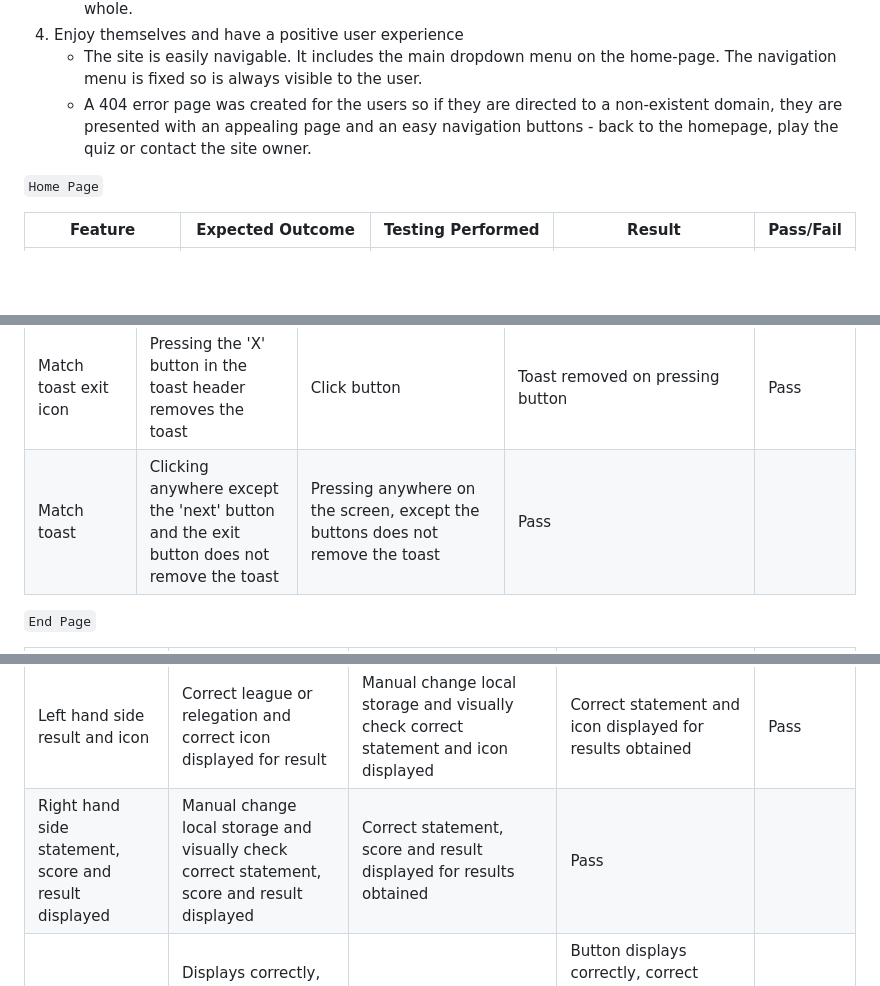
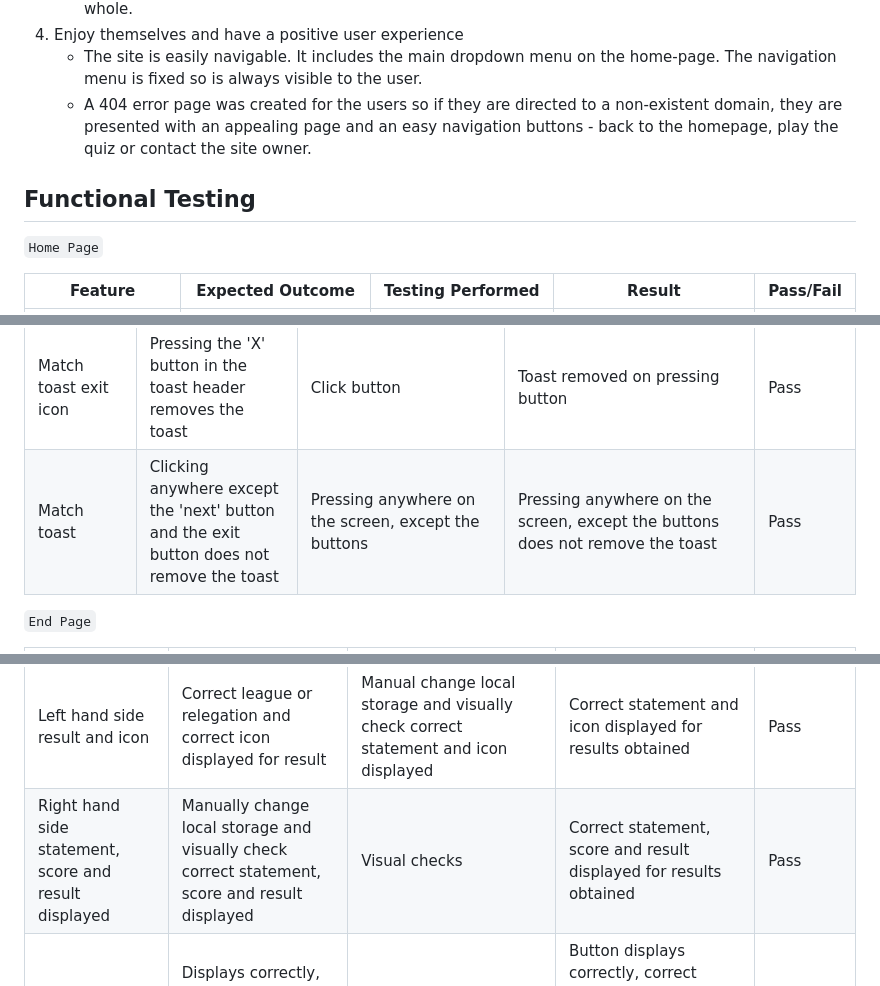
Before and after one commit to AbbyHumphreys/Derby-Dual, a Markdown page: TESTING.md, 3 parts joined by grey strips. Drawn GitHub-style; blank space fills up the shorter version.

```diff
--- a/TESTING.md
+++ b/TESTING.md
@@ -98,6 +108,8 @@ As a site owner I want users to:
 4. Enjoy themselves and have a positive user experience
     - The site is easily navigable. It includes the main dropdown menu on the home-page. The navigation menu is fixed so is always visible to the user.
     - A 404 error page was created for the users so if they are directed to a non-existent domain, they are presented with an appealing page and an easy navigation buttons - back to the homepage, play the quiz or contact the site owner.
+
+## Functional Testing
 
 `Home Page`
 
@@ -165,7 +177,7 @@ As a site owner I want users to:
 | Result statement | Correct statement displayed with correct match number | Win, draw and lost matches and visually check the relevant statement is displayed and the correct match number | Pass |
 | Next match button | Displays correctly, changes color on hover over and removes the toast | Click button | The button displays in the correct place. Hovering over the button changes it's colour in line with the rest of the site. Clicking the button removes the toast enabling the continuation of game play | Pass |
 | Match toast exit icon | Pressing the 'X' button in the toast header removes the toast | Click button | Toast removed on pressing button | Pass |
-| Match toast | Clicking anywhere except the 'next' button and the exit button does not remove the toast | Pressing anywhere on the screen, except the buttons does not remove the toast | Pass |
+| Match toast | Clicking anywhere except the 'next' button and the exit button does not remove the toast | Pressing anywhere on the screen, except the buttons | Pressing anywhere on the screen, except the buttons does not remove the toast | Pass |
 
 `End Page`
 
@@ -174,7 +186,7 @@ As a site owner I want users to:
 | Score header | Correct scores retrieved from local storage and displayed | Check storage in applications in Chrom Dev Tools. Manually calculate correctly scores and visually check they are displayed | Storage showed they were updating after each game played. Calculated scores matched those displayed | Pass |
 | Confetti | Confetti launched when 4 or more points scored. Toilet rolls launched when 3 or less points scored | Log to console to check api installed. Visually check correct confetti launched by manually changing local storage points | Correct confetti launched for results obtained | Pass |
 | Left hand side result and icon | Correct league or relegation and correct icon displayed for result | Manual change local storage and visually check correct statement and icon displayed | Correct statement and icon displayed for results obtained | Pass |
-| Right hand side statement, score and result displayed | Manual change local storage and visually check correct statement, score and result displayed | Correct statement, score and result displayed for results obtained | Pass |
+| Right hand side statement, score and result displayed | Manually change local storage and visually check correct statement, score and result displayed | Visual checks | Correct statement, score and result displayed for results obtained | Pass |
 | Play again button | Displays correctly, hover over state changes color and redirects to game play | Visual check and click button | Button displays correctly, correct colors displayed on hover over and when clicked redirects the user to play another game | Pass |
 
 `404 Error Page`
```
Also changed, not shown: other parts of TESTING.md (+21 -11 lines).
